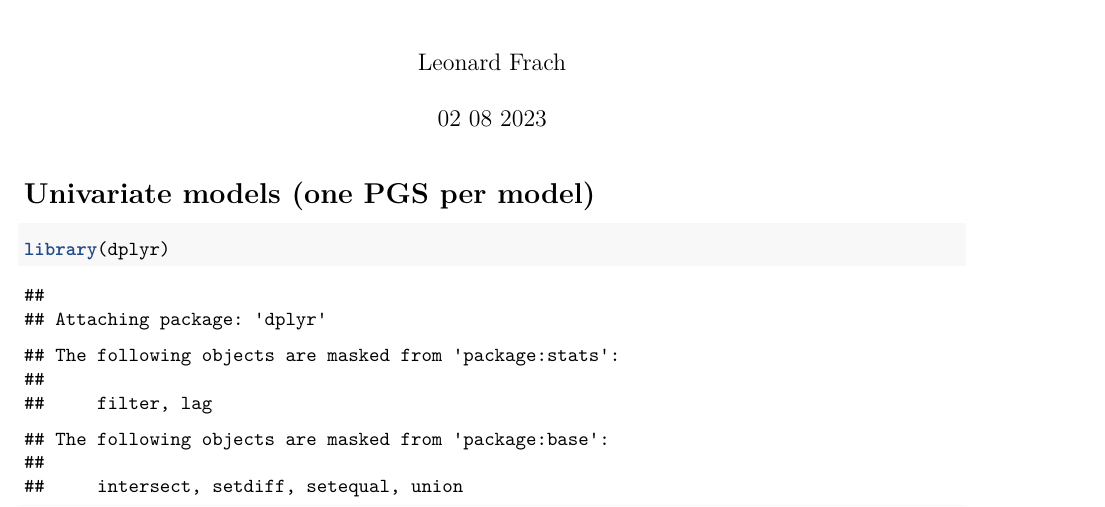
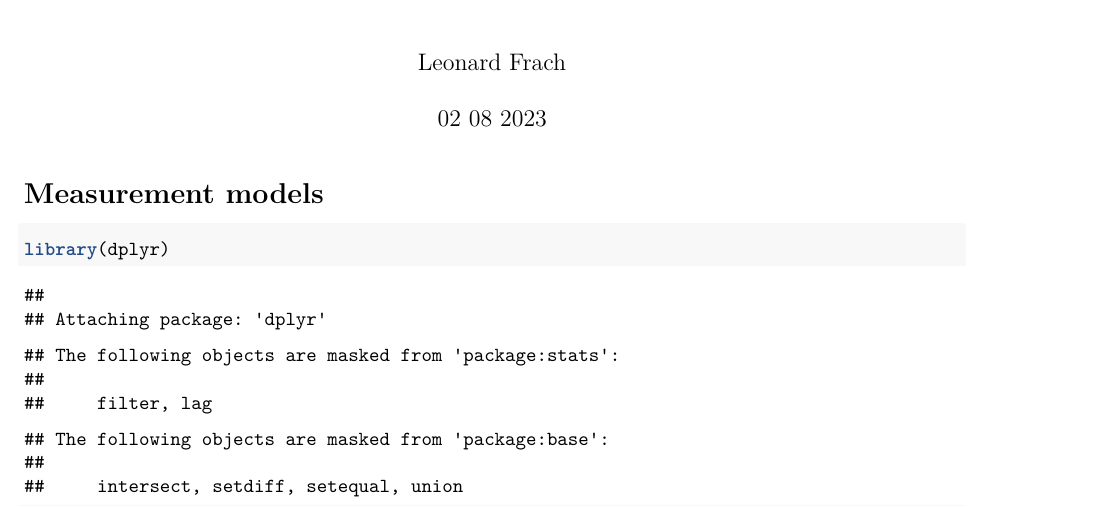
Before and after one commit to LeonardFrach/intergen_conduct, an R Markdown document (03_Main_analyses_completeData.Rmd): part of page 1 of 27, cut so that both start at the same text. Rendered offline with R 4.5, knitr and Pandoc, then LaTeX, with nearby package versions; some code elsewhere in the file could not run offline.

Commit message:
updated header

````diff
--- a/03_Main_analyses_completeData.Rmd
+++ b/03_Main_analyses_completeData.Rmd
@@ -13,7 +13,7 @@ load("data/combinedData_new.RData") # non-imputed data
 ```
 
 
-# Univariate models (one PGS per model)
+# Measurement models
 ```{r}
 library(dplyr)
 library(lavaan)
````
